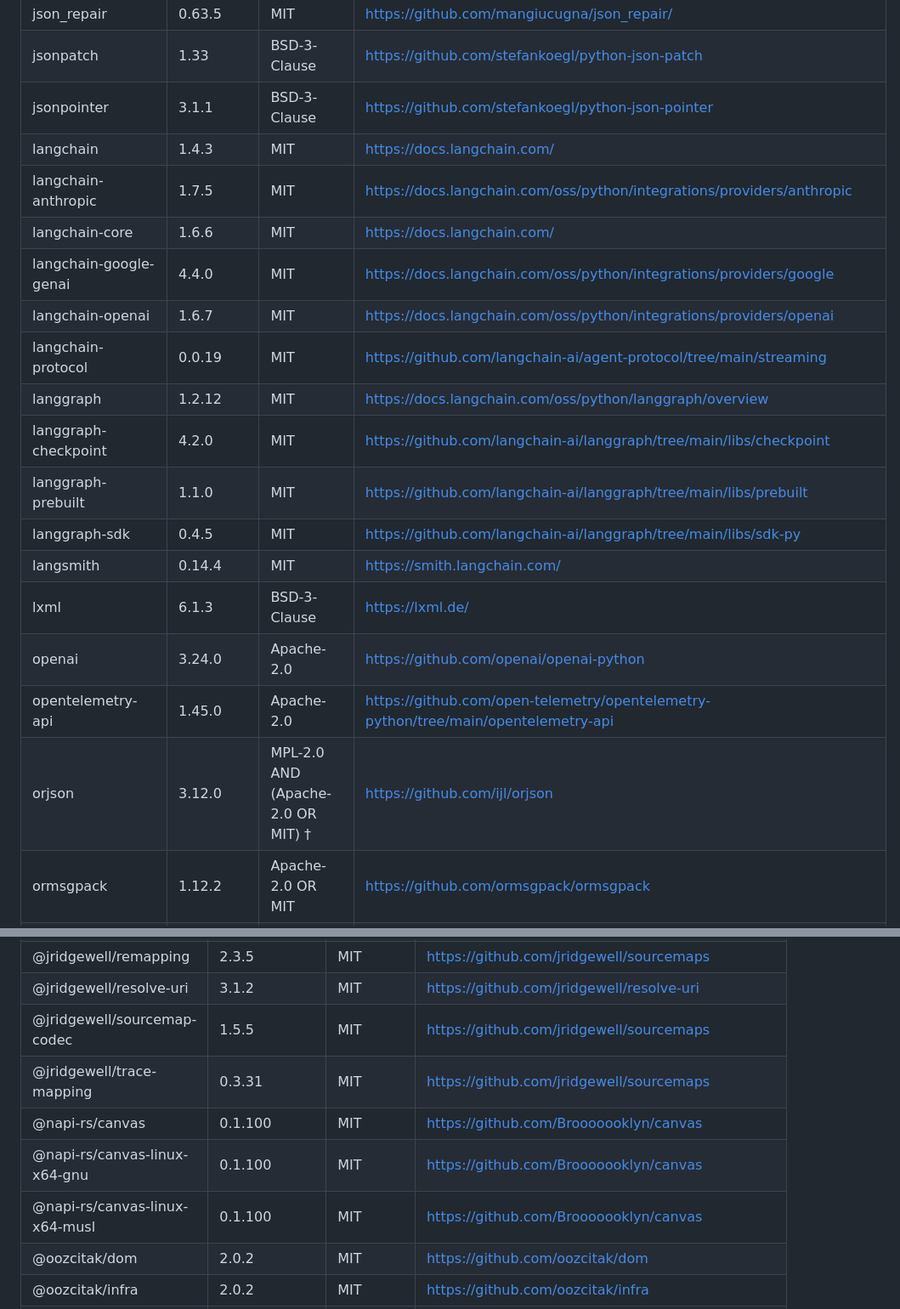
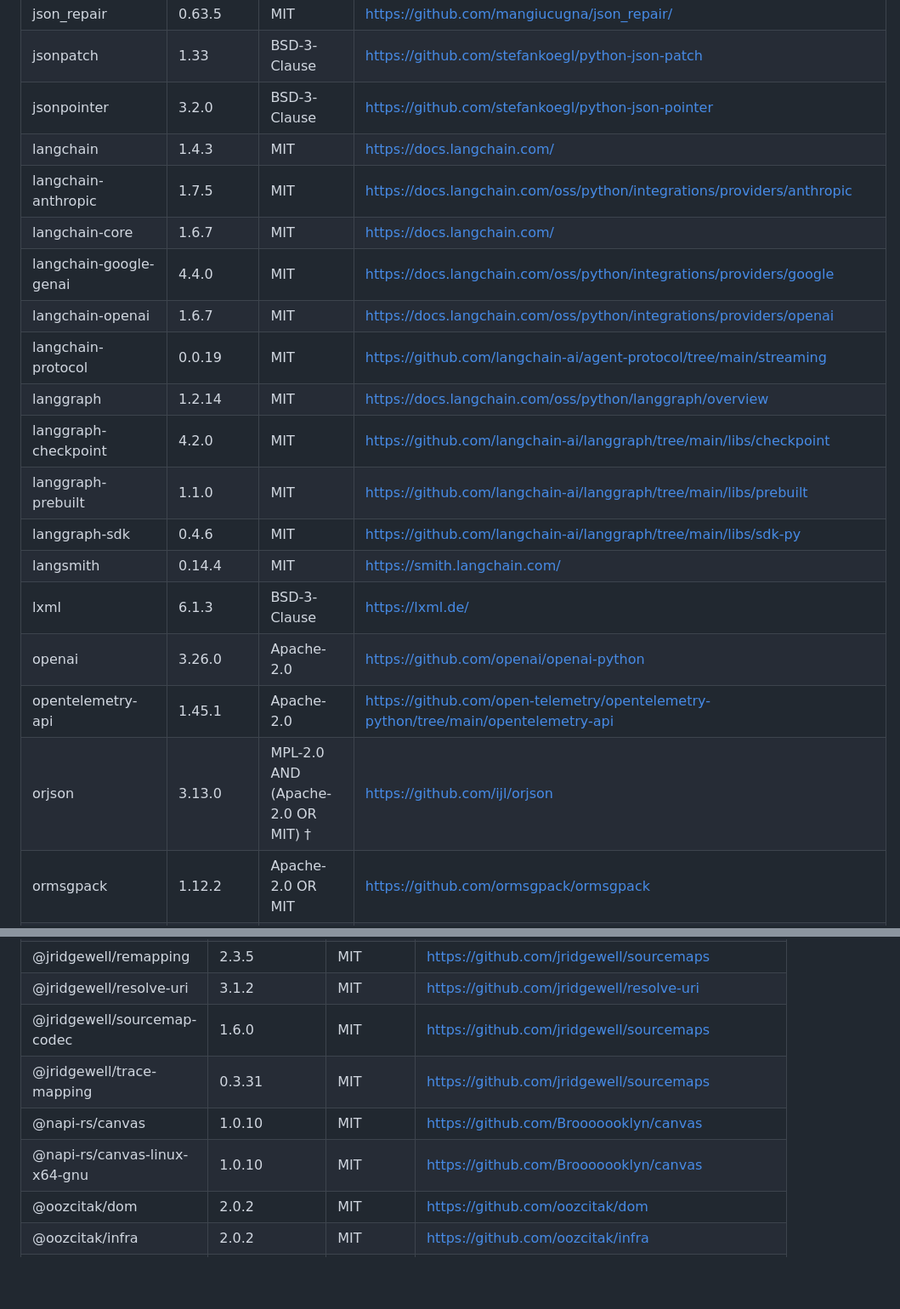
Before and after one commit to Tai-TZ/arionear-ai-paper-editor, a Markdown page: THIRD_PARTY_NOTICES.md, 2 parts joined by grey strips. Shown at 85% size. Drawn GitHub-style; blank space fills up the shorter version.

Commit message:
docs: regenerate third-party notices for pdf.js 6
Co-Authored-By: Claude Opus 5.5 <noreply@anthropic.com>

```diff
--- a/THIRD_PARTY_NOTICES.md
+++ b/THIRD_PARTY_NOTICES.md
@@ -139,22 +139,22 @@ Python 3.11 — the platform of the backend Docker image (`python:3.11-slim`). L
 | jiter | 0.17.0 | MIT | <https://github.com/pydantic/jiter/> |
 | json_repair | 0.63.5 | MIT | <https://github.com/mangiucugna/json_repair/> |
 | jsonpatch | 1.33 | BSD-3-Clause | <https://github.com/stefankoegl/python-json-patch> |
-| jsonpointer | 3.1.1 | BSD-3-Clause | <https://github.com/stefankoegl/python-json-pointer> |
+| jsonpointer | 3.2.0 | BSD-3-Clause | <https://github.com/stefankoegl/python-json-pointer> |
 | langchain | 1.4.3 | MIT | <https://docs.langchain.com/> |
 | langchain-anthropic | 1.7.5 | MIT | <https://docs.langchain.com/oss/python/integrations/providers/anthropic> |
-| langchain-core | 1.6.6 | MIT | <https://docs.langchain.com/> |
+| langchain-core | 1.6.7 | MIT | <https://docs.langchain.com/> |
 | langchain-google-genai | 4.4.0 | MIT | <https://docs.langchain.com/oss/python/integrations/providers/google> |
 | langchain-openai | 1.6.7 | MIT | <https://docs.langchain.com/oss/python/integrations/providers/openai> |
 | langchain-protocol | 0.0.19 | MIT | <https://github.com/langchain-ai/agent-protocol/tree/main/streaming> |
-| langgraph | 1.2.12 | MIT | <https://docs.langchain.com/oss/python/langgraph/overview> |
+| langgraph | 1.2.14 | MIT | <https://docs.langchain.com/oss/python/langgraph/overview> |
 | langgraph-checkpoint | 4.2.0 | MIT | <https://github.com/langchain-ai/langgraph/tree/main/libs/checkpoint> |
 | langgraph-prebuilt | 1.1.0 | MIT | <https://github.com/langchain-ai/langgraph/tree/main/libs/prebuilt> |
-| langgraph-sdk | 0.4.5 | MIT | <https://github.com/langchain-ai/langgraph/tree/main/libs/sdk-py> |
+| langgraph-sdk | 0.4.6 | MIT | <https://github.com/langchain-ai/langgraph/tree/main/libs/sdk-py> |
 | langsmith | 0.14.4 | MIT | <https://smith.langchain.com/> |
 | lxml | 6.1.3 | BSD-3-Clause | <https://lxml.de/> |
-| openai | 3.24.0 | Apache-2.0 | <https://github.com/openai/openai-python> |
-| opentelemetry-api | 1.45.0 | Apache-2.0 | <https://github.com/open-telemetry/opentelemetry-python/tree/main/opentelemetry-api> |
-| orjson | 3.12.0 | MPL-2.0 AND (Apache-2.0 OR MIT) † | <https://github.com/ijl/orjson> |
+| openai | 3.26.0 | Apache-2.0 | <https://github.com/openai/openai-python> |
+| opentelemetry-api | 1.45.1 | Apache-2.0 | <https://github.com/open-telemetry/opentelemetry-python/tree/main/opentelemetry-api> |
+| orjson | 3.13.0 | MPL-2.0 AND (Apache-2.0 OR MIT) † | <https://github.com/ijl/orjson> |
 | ormsgpack | 1.12.2 | Apache-2.0 OR MIT | <https://github.com/ormsgpack/ormsgpack> |
 | packaging | 26.3 | Apache-2.0 OR BSD-2-Clause | <https://github.com/pypa/packaging> |
 | pdfminer.six | 20260107 | MIT | <https://github.com/pdfminer/pdfminer.six> |
@@ -264,11 +264,10 @@ according to their `package.json`.
 | @jridgewell/gen-mapping | 0.3.13 | MIT | <https://github.com/jridgewell/sourcemaps> |
 | @jridgewell/remapping | 2.3.5 | MIT | <https://github.com/jridgewell/sourcemaps> |
 | @jridgewell/resolve-uri | 3.1.2 | MIT | <https://github.com/jridgewell/resolve-uri> |
-| @jridgewell/sourcemap-codec | 1.5.5 | MIT | <https://github.com/jridgewell/sourcemaps> |
+| @jridgewell/sourcemap-codec | 1.6.0 | MIT | <https://github.com/jridgewell/sourcemaps> |
 | @jridgewell/trace-mapping | 0.3.31 | MIT | <https://github.com/jridgewell/sourcemaps> |
-| @napi-rs/canvas | 0.1.100 | MIT | <https://github.com/Brooooooklyn/canvas> |
-| @napi-rs/canvas-linux-x64-gnu | 0.1.100 | MIT | <https://github.com/Brooooooklyn/canvas> |
-| @napi-rs/canvas-linux-x64-musl | 0.1.100 | MIT | <https://github.com/Brooooooklyn/canvas> |
+| @napi-rs/canvas | 1.0.10 | MIT | <https://github.com/Brooooooklyn/canvas> |
+| @napi-rs/canvas-linux-x64-gnu | 1.0.10 | MIT | <https://github.com/Brooooooklyn/canvas> |
 | @oozcitak/dom | 2.0.2 | MIT | <https://github.com/oozcitak/dom> |
 | @oozcitak/infra | 2.0.2 | MIT | <https://github.com/oozcitak/infra> |
 | @oozcitak/url | 3.0.0 | MIT | <https://github.com/oozcitak/url> |
```
Also changed, not shown: other parts of THIRD_PARTY_NOTICES.md (+6 -6 lines).
